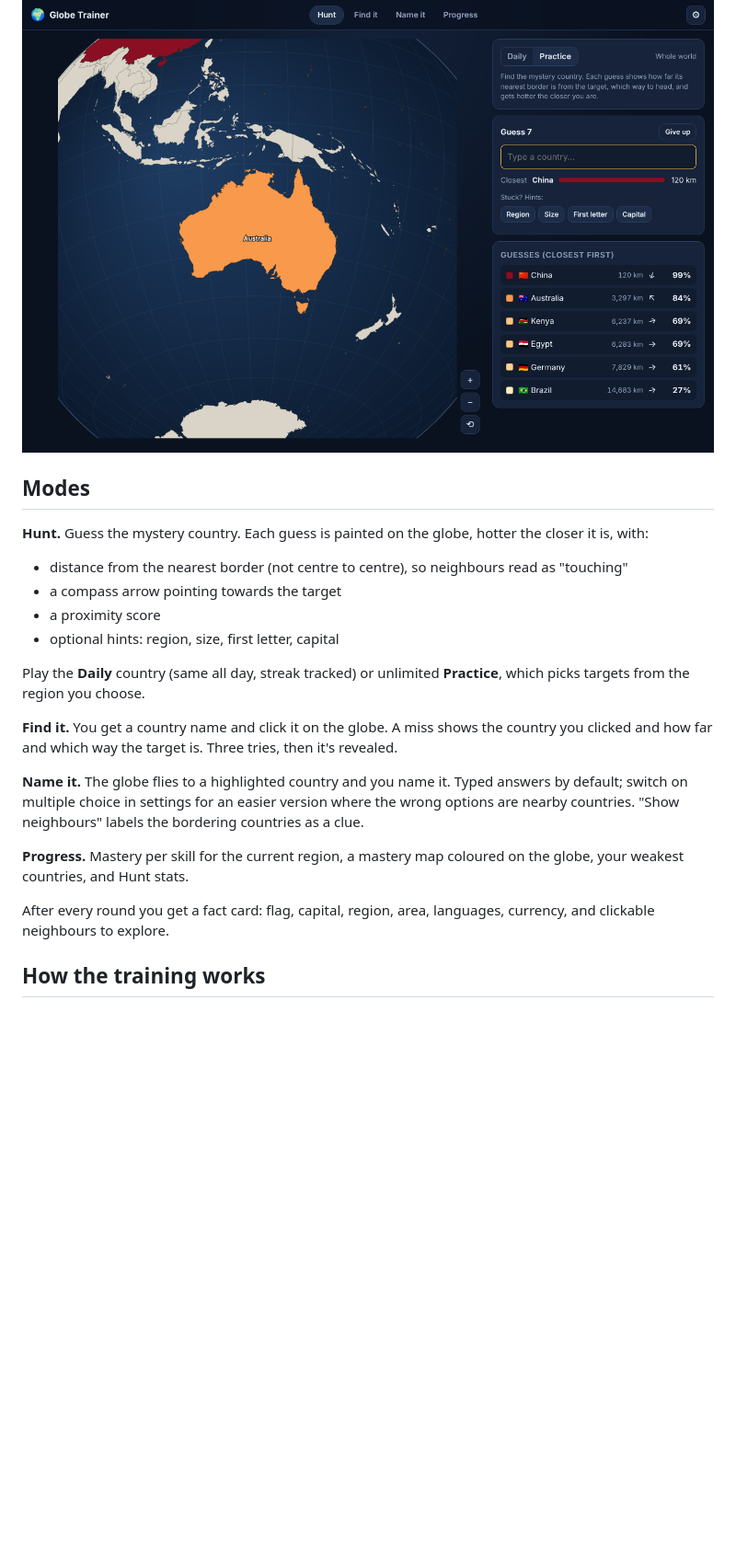
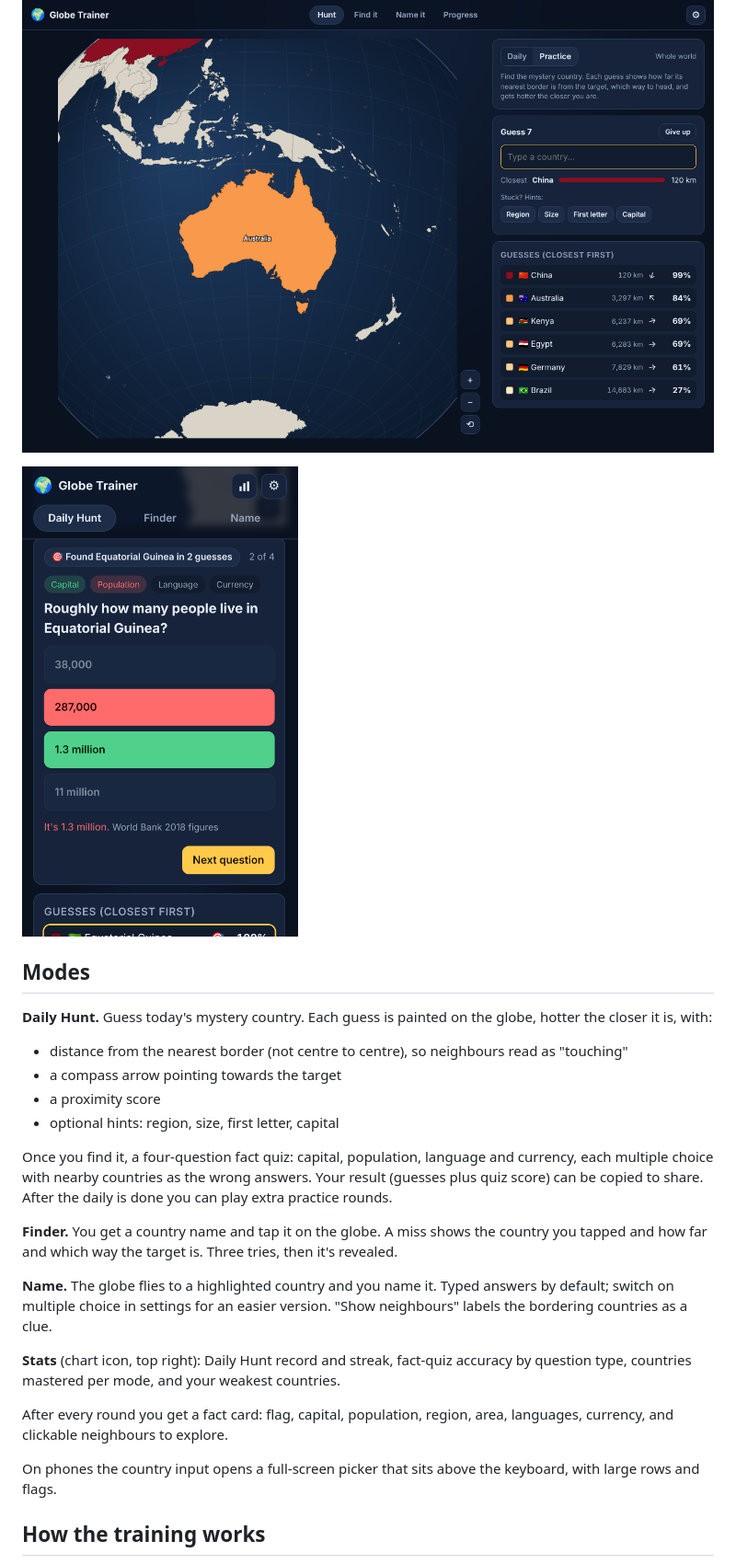
Before and after one commit to Awram/personal-coding, a Markdown page: globe-trainer/README.md, the part around one of its changes. Shown at 92% size. Drawn GitHub-style; pictures changed too: globe-trainer/docs/quiz.png (added); blank space fills up the shorter version.

```diff
--- a/globe-trainer/README.md
+++ b/globe-trainer/README.md
@@ -4,23 +4,27 @@ A browser game for learning where every country is. It takes the hot-and-cold co
 
 ![Hunt mode](docs/hunt.png)
 
+<img src="docs/quiz.png" alt="Fact quiz on a phone" width="300">
+
 ## Modes
 
-**Hunt.** Guess the mystery country. Each guess is painted on the globe, hotter the closer it is, with:
+**Daily Hunt.** Guess today's mystery country. Each guess is painted on the globe, hotter the closer it is, with:
 - distance from the nearest border (not centre to centre), so neighbours read as "touching"
 - a compass arrow pointing towards the target
 - a proximity score
 - optional hints: region, size, first letter, capital
 
-Play the **Daily** country (same all day, streak tracked) or unlimited **Practice**, which picks targets from the region you choose.
+Once you find it, a four-question fact quiz: capital, population, language and currency, each multiple choice with nearby countries as the wrong answers. Your result (guesses plus quiz score) can be copied to share. After the daily is done you can play extra practice rounds.
 
-**Find it.** You get a country name and click it on the globe. A miss shows the country you clicked and how far and which way the target is. Three tries, then it's revealed.
+**Finder.** You get a country name and tap it on the globe. A miss shows the country you tapped and how far and which way the target is. Three tries, then it's revealed.
 
-**Name it.** The globe flies to a highlighted country and you name it. Typed answers by default; switch on multiple choice in settings for an easier version where the wrong options are nearby countries. "Show neighbours" labels the bordering countries as a clue.
+**Name.** The globe flies to a highlighted country and you name it. Typed answers by default; switch on multiple choice in settings for an easier version. "Show neighbours" labels the bordering countries as a clue.
 
-**Progress.** Mastery per skill for the current region, a mastery map coloured on the globe, your weakest countries, and Hunt stats.
+**Stats** (chart icon, top right): Daily Hunt record and streak, fact-quiz accuracy by question type, countries mastered per mode, and your weakest countries.
 
-After every round you get a fact card: flag, capital, region, area, languages, currency, and clickable neighbours to explore.
+After every round you get a fact card: flag, capital, population, region, area, languages, currency, and clickable neighbours to explore.
+
+On phones the country input opens a full-screen picker that sits above the keyboard, with large rows and flags.
 
 ## How the training works
 
```
Also changed, not shown: other parts of globe-trainer/README.md (+4 -1 lines), 16 other files.
